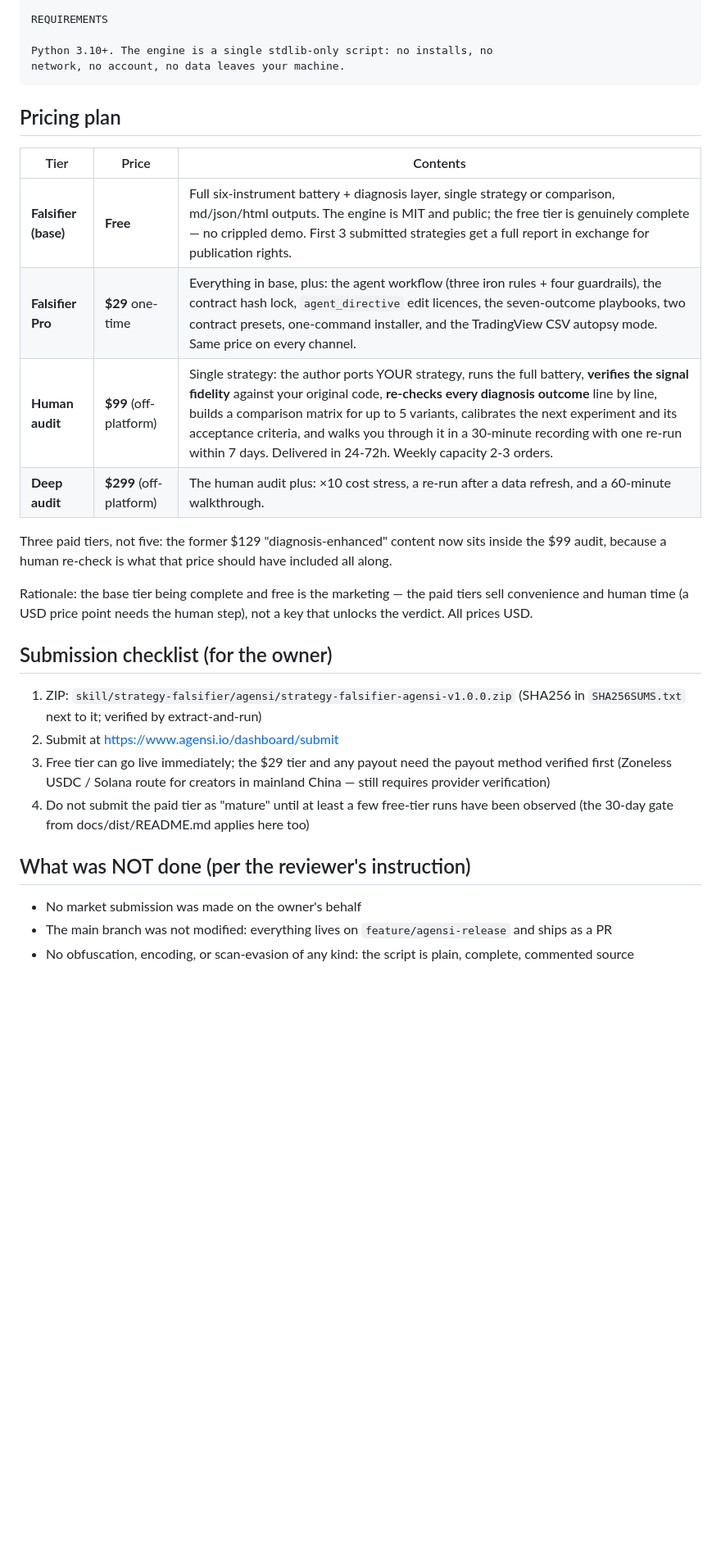
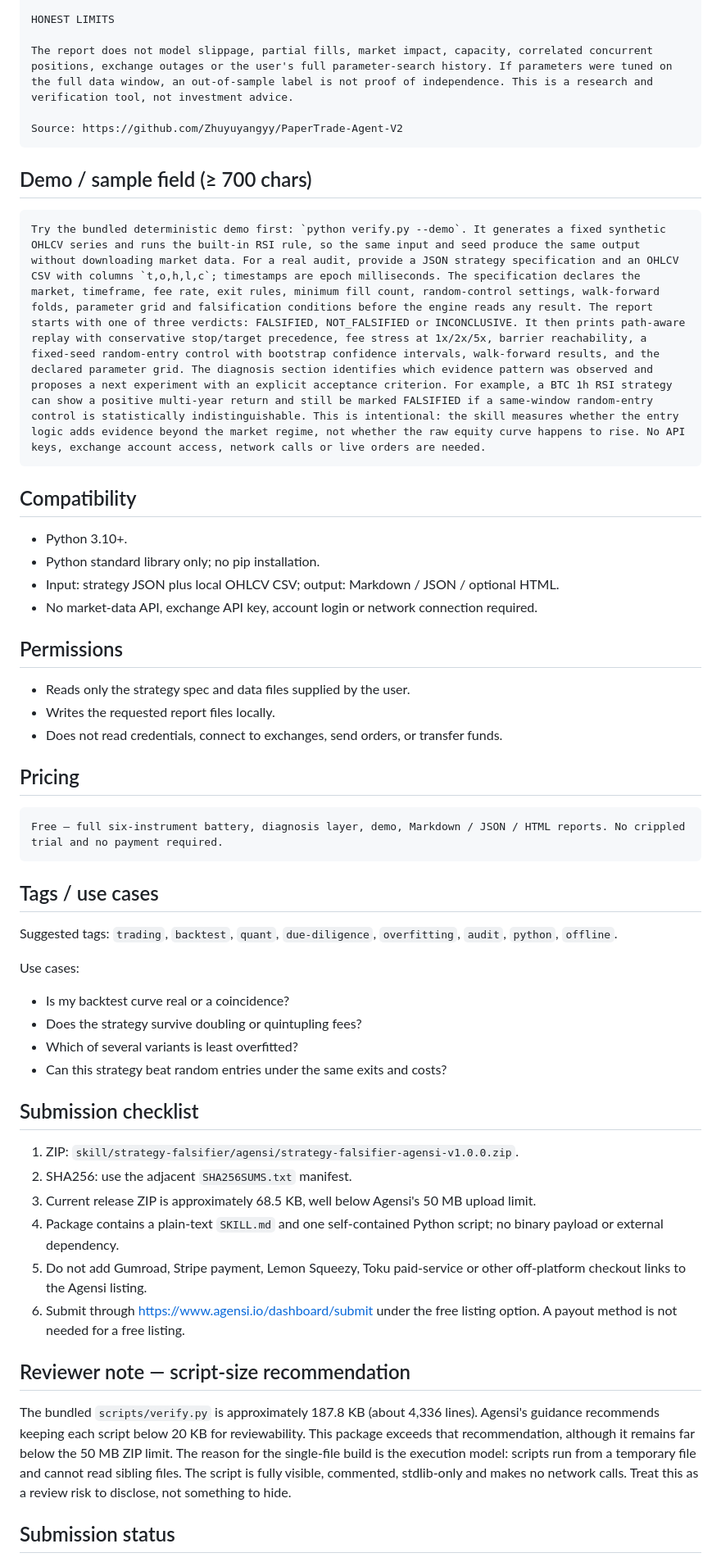
Before and after one commit to Zhuyuyangyy/PaperTrade-Agent-V2, a Markdown page: docs/dist/agensi-listing.md, the part around one of its changes. Shown at 82% size. Rendered like a GitHub page; blank space fills up the shorter version.

````diff
--- a/docs/dist/agensi-listing.md
+++ b/docs/dist/agensi-listing.md
@@ -100,42 +60,58 @@ HONEST LIMITS (also printed in every report)
 
-REQUIREMENTS
+HONEST LIMITS
 
-Python 3.10+. The engine is a single stdlib-only script: no installs, no
-network, no account, no data leaves your machine.
+The report does not model slippage, partial fills, market impact, capacity, correlated concurrent positions, exchange outages or the user's full parameter-search history. If parameters were tuned on the full data window, an out-of-sample label is not proof of independence. This is a research and verification tool, not investment advice.
+
+Source: https://github.com/Zhuyuyangyy/PaperTrade-Agent-V2
 ```
 
-## Pricing plan
+## Demo / sample field (≥ 700 chars)
 
-| Tier | Price | Contents |
-|---|---|---|
-| **Falsifier (base)** | **Free** | Full six-instrument battery + diagnosis layer, single strategy or comparison, md/json/html outputs. The engine is MIT and public; the free tier is genuinely complete — no crippled demo. First 3 submitted strategies get a full report in exchange for publication rights. |
-| **Falsifier Pro** | **$29** one-time | Everything in base, plus: the agent workflow (three iron rules + four guardrails), the contract hash lock, `agent_directive` edit licences, the seven-outcome playbooks, two contract presets, one-command installer, and the TradingView CSV autopsy mode. Same price on every channel. |
-| **Human audit** | **$99** (off-platform) | Single strategy: the author ports YOUR strategy, runs the full battery, **verifies the signal fidelity** against your original code, **re-checks every diagnosis outcome** line by line, builds a comparison matrix for up to 5 variants, calibrates the next experiment and its acceptance criteria, and walks you through it in a 30-minute recording with one re-run within 7 days. Delivered in 24-72h. Weekly capacity 2-3 orders. |
-| **Deep audit** | **$299** (off-platform) | The human audit plus: ×10 cost stress, a re-run after a data refresh, and a 60-minute walkthrough. |
+```
+Try the bundled deterministic demo first: `python verify.py --demo`. It generates a fixed synthetic OHLCV series and runs the built-in RSI rule, so the same input and seed produce the same output without downloading market data. For a real audit, provide a JSON strategy specification and an OHLCV CSV with columns `t,o,h,l,c`; timestamps are epoch milliseconds. The specification declares the market, timeframe, fee rate, exit rules, minimum fill count, random-control settings, walk-forward folds, parameter grid and falsification conditions before the engine reads any result. The report starts with one of three verdicts: FALSIFIED, NOT_FALSIFIED or INCONCLUSIVE. It then prints path-aware replay with conservative stop/target precedence, fee stress at 1x/2x/5x, barrier reachability, a fixed-seed random-entry control with bootstrap confidence intervals, walk-forward results, and the declared parameter grid. The diagnosis section identifies which evidence pattern was observed and proposes a next experiment with an explicit acceptance criterion. For example, a BTC 1h RSI strategy can show a positive multi-year return and still be marked FALSIFIED if a same-window random-entry control is statistically indistinguishable. This is intentional: the skill measures whether the entry logic adds evidence beyond the market regime, not whether the raw equity curve happens to rise. No API keys, exchange account access, network calls or live orders are needed.
+```
 
-Three paid tiers, not five: the former $129 "diagnosis-enhanced" content now
-sits inside the $99 audit, because a human re-check is what that price should
-have included all along.
+## Compatibility
 
-Rationale: the base tier being complete and free is the marketing — the paid
-tiers sell convenience and human time (a USD price point needs the human
-step), not a key that unlocks the verdict. All prices USD.
+- Python 3.10+.
+- Python standard library only; no pip installation.
+- Input: strategy JSON plus local OHLCV CSV; output: Markdown / JSON / optional HTML.
+- No market-data API, exchange API key, account login or network connection required.
 
-## Submission checklist (for the owner)
+## Permissions
 
-1. ZIP: `skill/strategy-falsifier/agensi/strategy-falsifier-agensi-v1.0.0.zip`
-   (SHA256 in `SHA256SUMS.txt` next to it; verified by extract-and-run)
-2. Submit at https://www.agensi.io/dashboard/submit
-3. Free tier can go live immediately; the $29 tier and any payout need the
-   payout method verified first (Zoneless USDC / Solana route for creators in
-   mainland China — still requires provider verification)
-4. Do not submit the paid tier as "mature" until at least a few free-tier runs
-   have been observed (the 30-day gate from docs/dist/README.md applies here too)
+- Reads only the strategy spec and data files supplied by the user.
+- Writes the requested report files locally.
+- Does not read credentials, connect to exchanges, send orders, or transfer funds.
 
-## What was NOT done (per the reviewer's instruction)
+## Pricing
 
-- No market submission was made on the owner's behalf
-- The main branch was not modified: everything lives on
-  `feature/agensi-release` and ships as a PR
-- No obfuscation, encoding, or scan-evasion of any kind: the script is plain,
-  complete, commented source
+```
+Free — full six-instrument battery, diagnosis layer, demo, Markdown / JSON / HTML reports. No crippled trial and no payment required.
+```
+
+## Tags / use cases
+
+Suggested tags: `trading`, `backtest`, `quant`, `due-diligence`, `overfitting`, `audit`, `python`, `offline`.
+
+Use cases:
+- Is my backtest curve real or a coincidence?
+- Does the strategy survive doubling or quintupling fees?
+- Which of several variants is least overfitted?
+- Can this strategy beat random entries under the same exits and costs?
+
+## Submission checklist
+
+1. ZIP: `skill/strategy-falsifier/agensi/strategy-falsifier-agensi-v1.0.0.zip`.
+2. SHA256: use the adjacent `SHA256SUMS.txt` manifest.
+3. Current release ZIP is approximately 68.5 KB, well below Agensi's 50 MB upload limit.
+4. Package contains a plain-text `SKILL.md` and one self-contained Python script; no binary payload or external dependency.
+5. Do not add Gumroad, Stripe payment, Lemon Squeezy, Toku paid-service or other off-platform checkout links to the Agensi listing.
+6. Submit through <https://www.agensi.io/dashboard/submit> under the free listing option. A payout method is not needed for a free listing.
+
+## Reviewer note — script-size recommendation
+
+The bundled `scripts/verify.py` is approximately 187.8 KB (about 4,336 lines). Agensi's guidance recommends keeping each script below 20 KB for reviewability. This package exceeds that recommendation, although it remains far below the 50 MB ZIP limit. The reason for the single-file build is the execution model: scripts run from a temporary file and cannot read sibling files. The script is fully visible, commented, stdlib-only and makes no network calls. Treat this as a review risk to disclose, not something to hide.
+
+## Submission status
+
````
Also changed, not shown: other parts of docs/dist/agensi-listing.md (+29 -68 lines).
